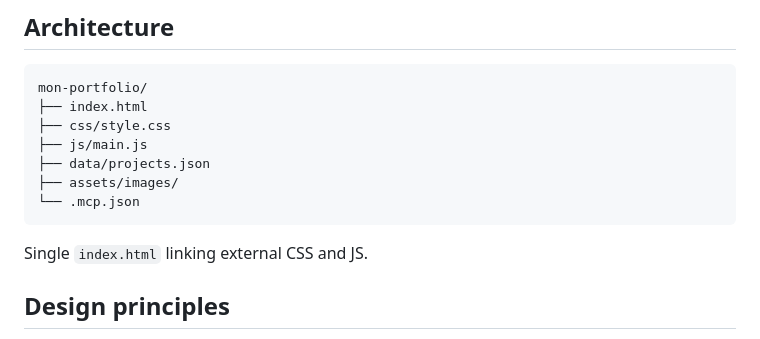
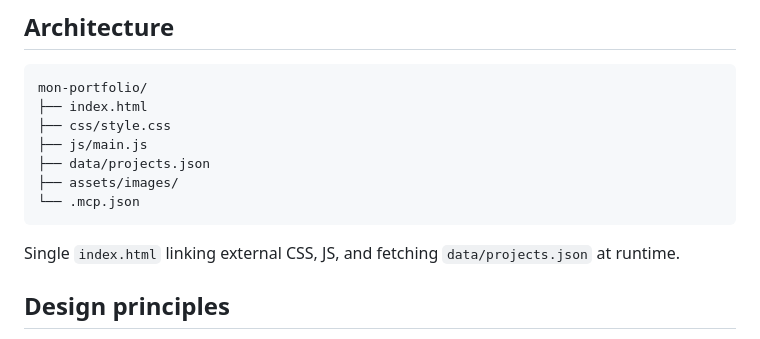
Before and after one commit to FAHGIT/mon-portfolio, a Markdown page: CLAUDE.md, the part around the change. GitHub-like rendering.

Commit message:
Clarify architecture description to include data/projects.json fetch
Co-Authored-By: Claude Sonnet 4.6 <noreply@anthropic.com>

````diff
--- a/CLAUDE.md
+++ b/CLAUDE.md
@@ -31,7 +31,7 @@ mon-portfolio/
 └── .mcp.json
 ```
 
-Single `index.html` linking external CSS and JS.
+Single `index.html` linking external CSS, JS, and fetching `data/projects.json` at runtime.
 
 ## Design principles
 
````
